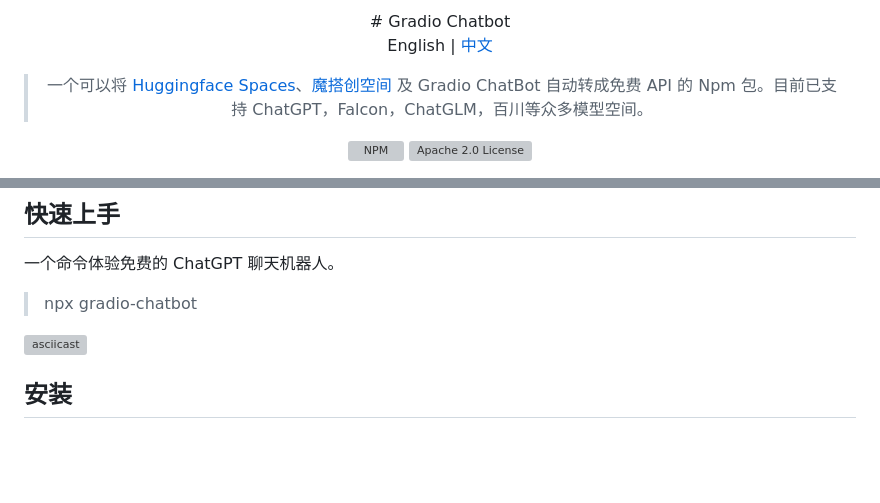
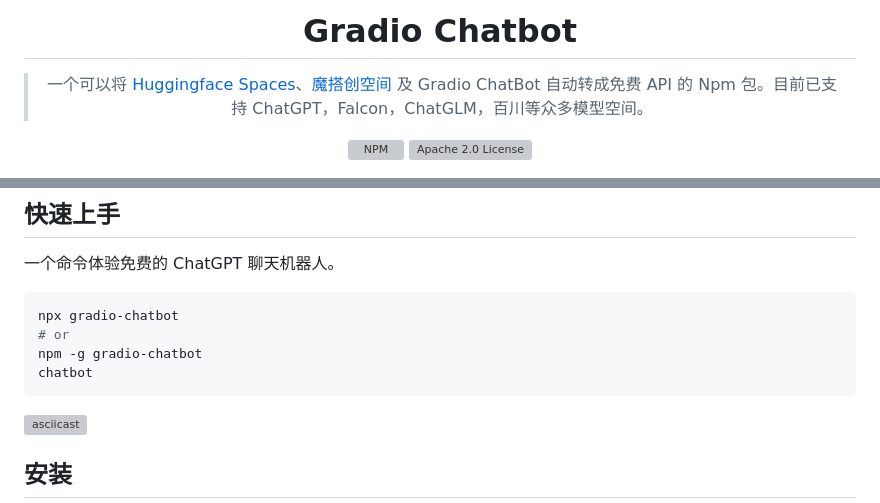
Before and after one commit to weaigc/gradio-chatbot, a Markdown page: README_CN.md, 2 parts joined by grey strips. GitHub-like rendering; blank space fills up the shorter version; grey boxes are pictures that could not be loaded.

````diff
--- a/README_CN.md
+++ b/README_CN.md
@@ -1,7 +1,6 @@
 <div align="center">
+
 # Gradio Chatbot
-
-English | [中文](README_CN.md)
 
 > 一个可以将 [Huggingface Spaces](https://huggingface.co/spaces)、[魔搭创空间](https://www.modelscope.cn/studios) 及 Gradio ChatBot 自动转成免费 API 的 Npm 包。目前已支持 ChatGPT，Falcon，ChatGLM，百川等众多模型空间。
 
@@ -22,7 +21,12 @@ English | [中文](README_CN.md)
 
 一个命令体验免费的 ChatGPT 聊天机器人。
 
-> npx gradio-chatbot
+```bash
+npx gradio-chatbot
+# or
+npm -g gradio-chatbot
+chatbot
+```
 
 [![asciicast](https://asciinema.org/a/Wredv7MMQ0Q1MJoiLW1t5rDHr.svg)](https://asciinema.org/a/Wredv7MMQ0Q1MJoiLW1t5rDHr)
 
````
Also changed, not shown: README.md (+7 -2 lines).
